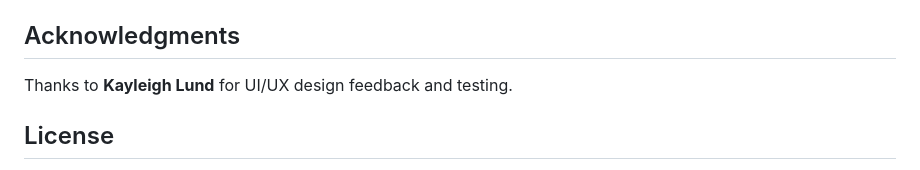
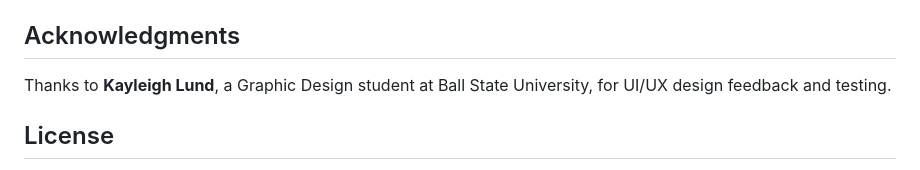
Before and after one commit to davelund750/disney-parks-wait-times, a Markdown page: README.md, the part around the change. Drawn GitHub-style.

Commit message:
Note Kayleigh Lund's program in the acknowledgment
She's a Graphic Design student at Ball State University.

Co-Authored-By: Claude Opus 5.5 <noreply@anthropic.com>

```diff
--- a/README.md
+++ b/README.md
@@ -376,7 +376,8 @@ Baloo 2 display font and a small cursive "Walt Disney World" wordmark.
 
 ## Acknowledgments
 
-Thanks to **Kayleigh Lund** for UI/UX design feedback and testing.
+Thanks to **Kayleigh Lund**, a Graphic Design student at Ball State
+University, for UI/UX design feedback and testing.
 
 ## License
 
```
